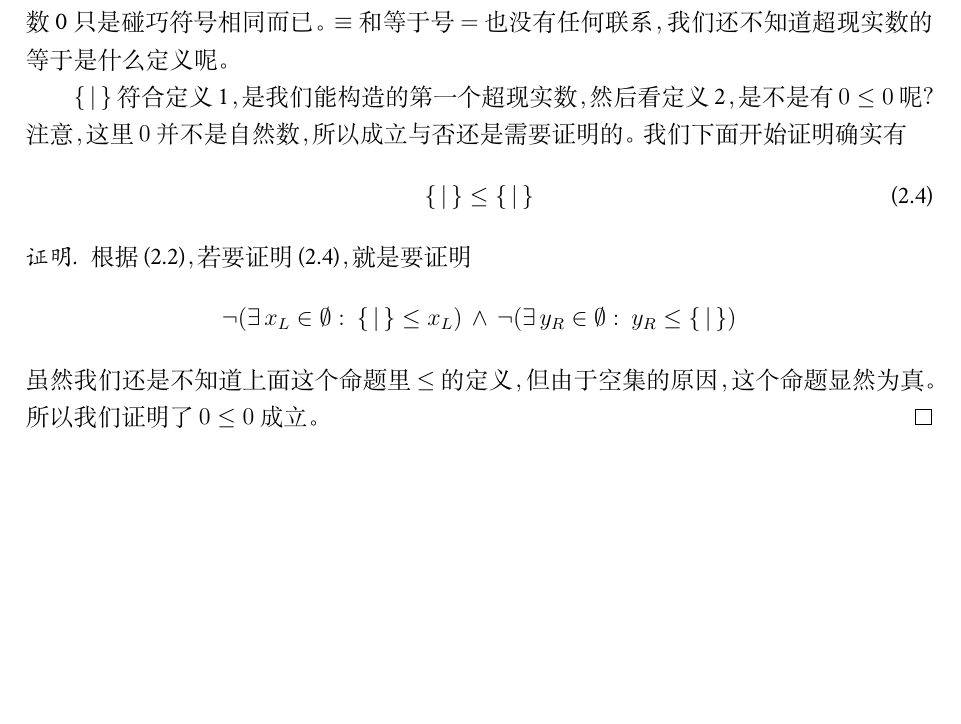
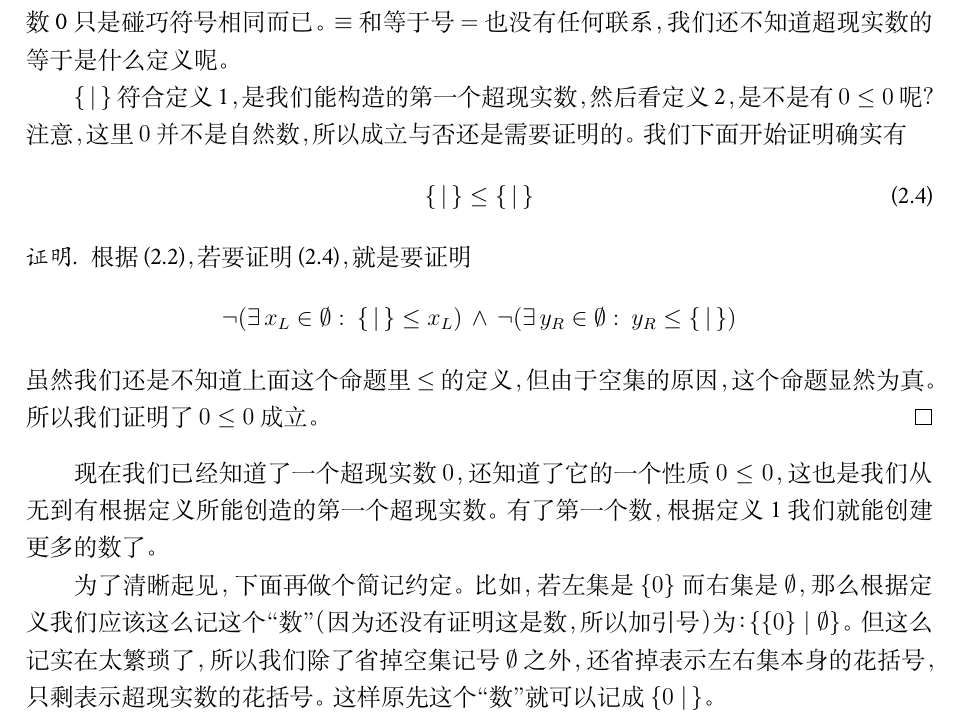
Before and after one commit to txyyss/Surreal-Number, a LaTeX document (SurrealNumber.tex): part of page 2 of 2, cut so that both start at the same text, the shorter picture padded with empty space. Compiled offline with XeLaTeX; a missing font is replaced by an installed copy or a similar font.

Commit message:
Add notational shortcut.

```diff
--- a/SurrealNumber.tex
+++ b/SurrealNumber.tex
@@ -115,4 +115,15 @@ $\{\,\mid\,\}$ 符合定义~\ref{defnSurreal}，是我们能构造的第一个
   个命题显然为真。所以我们证明了 $0\leq0$ 成立。
 \end{proof}
 
+现在我们已经知道了一个超现实数 $0$，还知道了它的一个性质 $0\leq0$，这也
+是我们从无到有根据定义所能创造的第一个超现实数。有了第一个数，根据定
+义~\ref{defnSurreal} 我们就能创建更多的数了。
+
+为了清晰起见，下面再做个简记约定。比如，若左集是 $\{0\}$ 而右集是
+$\emptyset$，那么根据定义我们应该这么记这个“数”（因为还没有证明这是数，
+  所以加引号）为：$\{\{0\}\mid\emptyset\}$。但这么记实在太繁琐了，所以
+我们除了省掉空集记号 $\emptyset$ 之外，还省掉表示左右集本身的花括号，只
+剩表示超现实数的花括号。这样原先这个“数”就可以记成 $\{0\mid\,\}$。
+
+
 \end{document}
```
